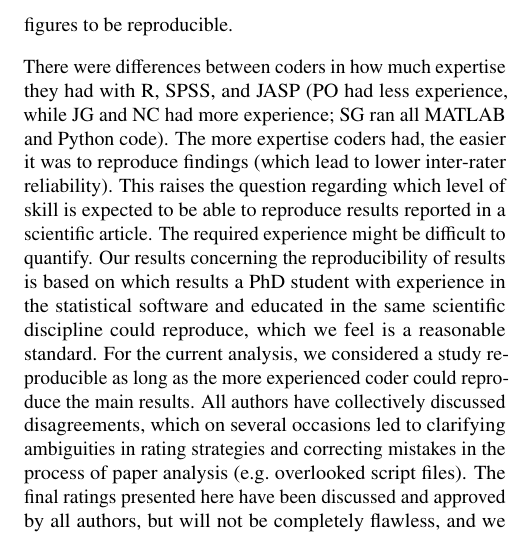
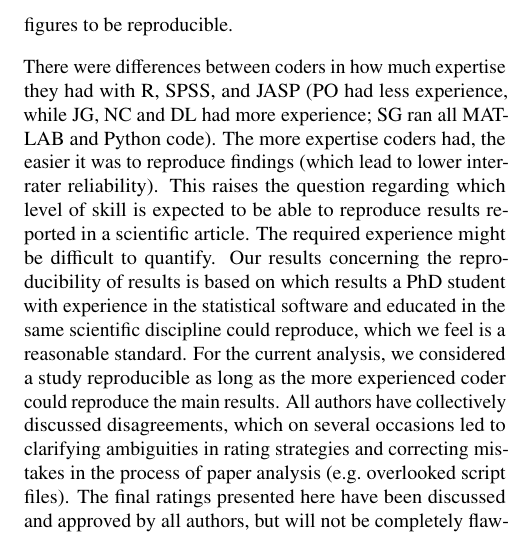
Before and after one commit to Lakens/reproducing_registered_reports, a LaTeX paper (reproducing_registered_reports.tex): part of one column of page 4 of 8, cut so that both start at the same text. Compiled offline with pdfLaTeX.

Commit message:
submission version

```diff
--- a/reproducing_registered_reports.tex
+++ b/reproducing_registered_reports.tex
@@ -96,7 +96,7 @@
 Correspondence concerning this article should be addressed to Daniel Lakens, ATLAS 9.402, 5600 MB, Eindhoven, The Netherlands. E-mail: \href{mailto:D.Lakens@tue.nl}{\nolinkurl{D.Lakens@tue.nl}}}
 
 \abstract{
-Ongoing technological developments have made it easier than ever before for scientists to share their data, materials, and analysis code. Sharing data and analysis code makes it easier for other researchers to re-use or check published research. These benefits will only emerge if researchers can reproduce the analysis reported in published articles, and if data is annotated well enough so that it is clear what all variables mean. Because most researchers have not been trained in computational reproducibility, it is important to evaluate current practices to identify practices that can be improved. We examined data and code sharing, as well as computational reproducibility of the main results, without contacting the original authors, for Registered Reports published in the in psychological literature between 2014 and 2018. Of the 62 articles that met our inclusion criteria, data was available for 40 articles, and analysis scripts for 37 articles. For the 35 articles that shared both data and code and performed analyses in SPSS, R, Python, MATLAB, or JASP, we could run the scripts for 31 articles, and reproduce the main results for 20 articles. Although the articles that shared both data and code (35 out of 62, or 56\%) and articles that could be computationally reproduced (20 out of 35, or 57\%) was relatively high compared to other studies, there is clear room for improvement. We provide practical recommendations based on our observations, and link to examples of good research practices in the papers we reproduced.
+Ongoing technological developments have made it easier than ever before for scientists to share their data, materials, and analysis code. Sharing data and analysis code makes it easier for other researchers to re-use or check published research. These benefits will only emerge if researchers can reproduce the analysis reported in published articles, and if data is annotated well enough so that it is clear what all variables mean. Because most researchers have not been trained in computational reproducibility, it is important to evaluate current practices to identify practices that can be improved. We examined data and code sharing, as well as computational reproducibility of the main results, without contacting the original authors, for Registered Reports published in the psychological literature between 2014 and 2018. Of the 62 articles that met our inclusion criteria, data was available for 40 articles, and analysis scripts for 37 articles. For the 35 articles that shared both data and code and performed analyses in SPSS, R, Python, MATLAB, or JASP, we could run the scripts for 31 articles, and reproduce the main results for 20 articles. Although the articles that shared both data and code (35 out of 62, or 56\%) and articles that could be computationally reproduced (20 out of 35, or 57\%) was relatively high compared to other studies, there is clear room for improvement. We provide practical recommendations based on our observations, and link to examples of good research practices in the papers we reproduced.
 
 
 }
@@ -154,7 +154,7 @@ Finally, we examined how many of the 35 articles with data and code could be rep
 
 We used a dichotomous coding scheme to when coding whether the script could be executed whether the results could be reproduced (\enquote{yes} or \enquote{no}), but coders often reported \enquote{partial} reproducibility. Code often needed minor adjustments to run on the data, such as changing file locations, or loading packages in R, and coders sometimes took different approaches to how much they would adjust the code to make it run on the data. Furthermore, coders initially used different thresholds of reproducibility, based on whether every single result reported in a paper could be reproduced by the code and data, or only the main results reported in the article. After evaluating our initial coding round, we considered an article reproducible when we could get the same \emph{main results} as represented in the paper with at best \emph{minor changes} to the analysis scripts. This means we considered the analysis reproducible, even if variables could only be found with reasonable effort or by making assumptions about how variable names mapped onto variables reported in the data analysis. Furthermore, we changed folder locations when needed, and installed and/or loaded required libraries. Finally, even though sometimes figures were generated in R and contained relevant information (e.g., the pattern of means) we did not require all figures to be reproducible.
 
-There were differences between coders in how much expertise they had with R, SPSS, and JASP (PO had less experience, while JG and NC had more experience; SG ran all MATLAB and Python code). The more expertise coders had, the easier it was to reproduce findings (which lead to lower inter-rater reliability). This raises the question regarding which level of skill is expected to be able to reproduce results reported in a scientific article. The required experience might be difficult to quantify. Our results concerning the reproducibility of results is based on which results a PhD student with experience in the statistical software and educated in the same scientific discipline could reproduce, which we feel is a reasonable standard. For the current analysis, we considered a study reproducible as long as the more experienced coder could reproduce the main results. All authors have collectively discussed disagreements, which on several occasions led to clarifying ambiguities in rating strategies and correcting mistakes in the process of paper analysis (e.g.~overlooked script files). The final ratings presented here have been discussed and approved by all authors, but will not be completely flawless, and we expect different teams of coders to reach slightly different conclusions (i.e., perfect reliability would be extremely difficult to achieve). (It may bear repeating that the main goal of our analysis is to evaluate where there is room for improvement, and identify practices that researchers can use to make there work more reproducible.)
+There were differences between coders in how much expertise they had with R, SPSS, and JASP (PO had less experience, while JG, NC and DL had more experience; SG ran all MATLAB and Python code). The more expertise coders had, the easier it was to reproduce findings (which lead to lower inter-rater reliability). This raises the question regarding which level of skill is expected to be able to reproduce results reported in a scientific article. The required experience might be difficult to quantify. Our results concerning the reproducibility of results is based on which results a PhD student with experience in the statistical software and educated in the same scientific discipline could reproduce, which we feel is a reasonable standard. For the current analysis, we considered a study reproducible as long as the more experienced coder could reproduce the main results. All authors have collectively discussed disagreements, which on several occasions led to clarifying ambiguities in rating strategies and correcting mistakes in the process of paper analysis (e.g.~overlooked script files). The final ratings presented here have been discussed and approved by all authors, but will not be completely flawless, and we expect different teams of coders to reach slightly different conclusions (i.e., perfect reliability would be extremely difficult to achieve). (It may bear repeating that the main goal of our analysis is to evaluate where there is room for improvement, and identify practices that researchers can use to make there work more reproducible.)
 
 For each article, two coders examined whether the code could be run on the data. Of the original 62 articles, the analysis code and data were available for 35 articles. We were able to run the code for 31 out of the 37 articles. R was used as a coding language in 13, of which 10 scripts could be run on the data, 17 papers used SPSS, for 15 of which the script could be run, and 3 papers used both SPSS and R, for which the scripts could be run for all 3 papers. JASP does not seperate the data and code, but instead stores both in a single JASP file. This means that the analyses are always directly linked to the code for every output. It is always clear which settings were used to generate results. Because of this useful feature, the 2 articles that relied on JASP for the analyses always allowed us to reproduce the analyses. Being able to run the code on the data does not imply that all the main analyses reported in the manuscript are correctly reproduced. Some analyses in a paper might not be part of the code or the output. We found that 20 out of 35 papers (57.10\%) that included their data and code could be used to reproduce the main results in the article.
 
```
Also changed, not shown: reproducing_registered_reports.pdf, 1 other file.
